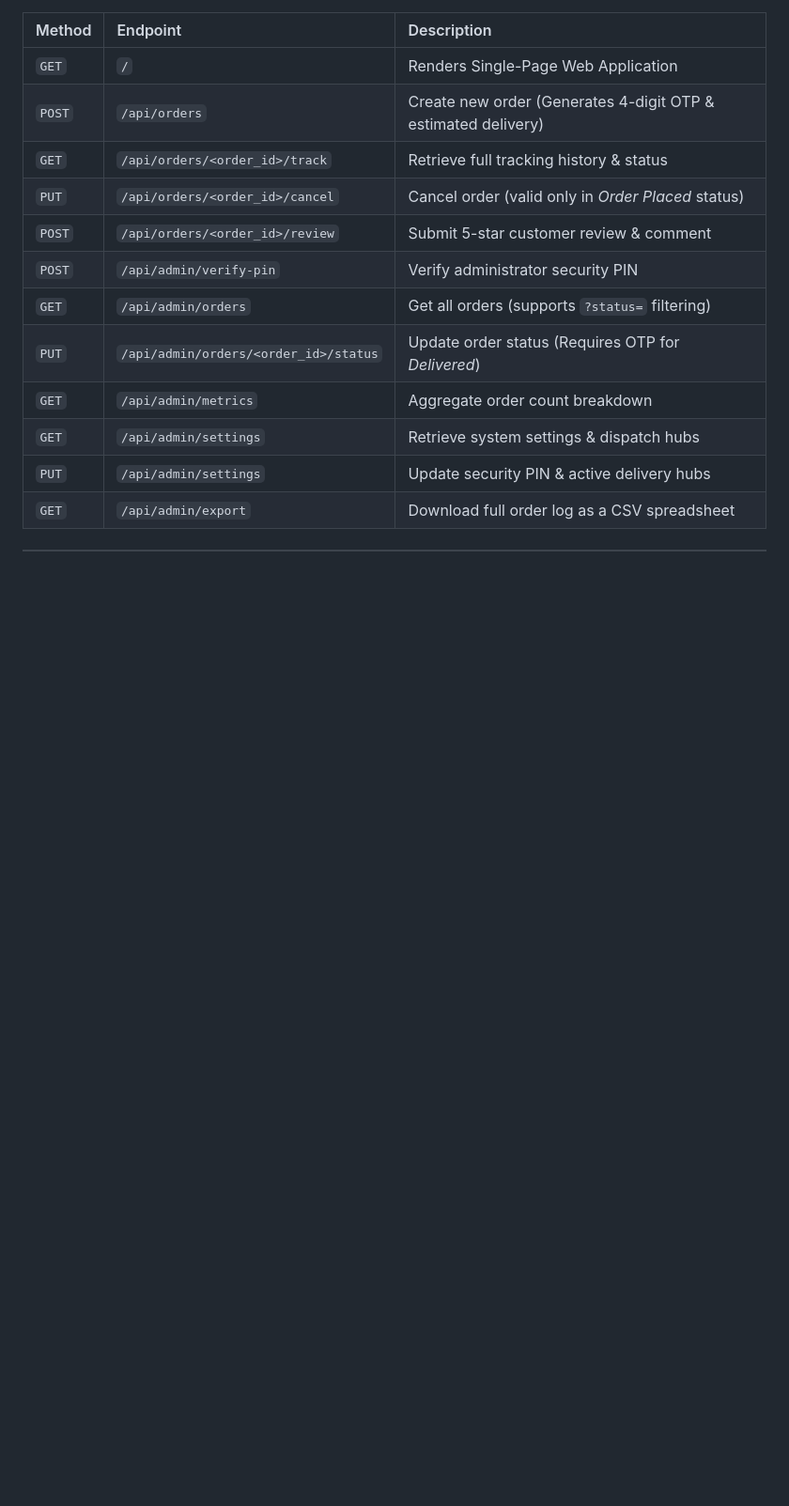
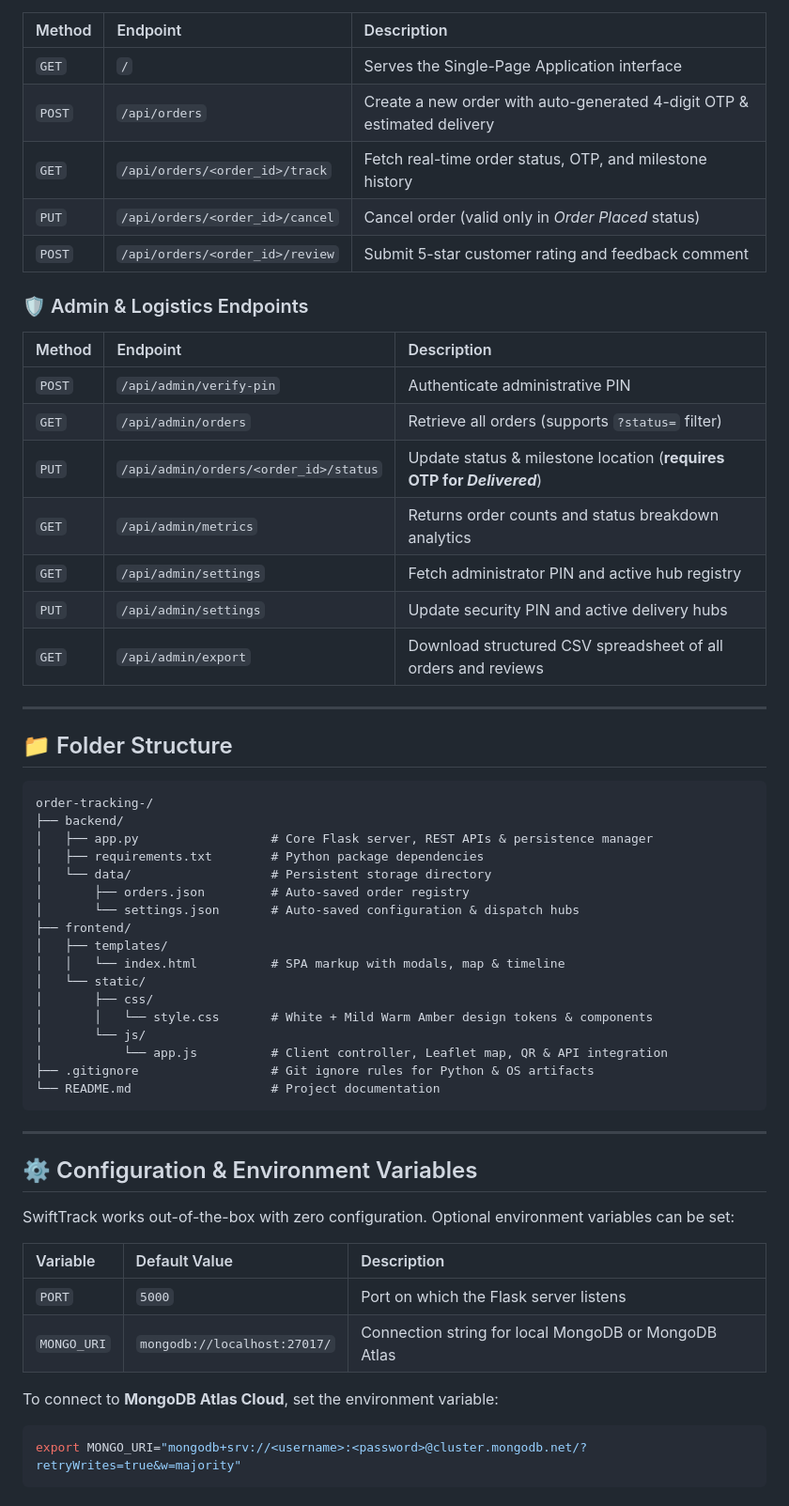
Before and after one commit to shyamsundarmd19-hub/order-tracking-, a Markdown page: README.md, the part around one of its changes. Shown at 94% size. Drawn GitHub-style; blank space fills up the shorter version.

````diff
--- a/README.md
+++ b/README.md
@@ -103,14 +159,59 @@ http://127.0.0.1:5000
 | Method | Endpoint | Description |
 | :--- | :--- | :--- |
-| `GET` | `/` | Renders Single-Page Web Application |
-| `POST` | `/api/orders` | Create new order (Generates 4-digit OTP & estimated delivery) |
-| `GET` | `/api/orders/<order_id>/track` | Retrieve full tracking history & status |
+| `GET` | `/` | Serves the Single-Page Application interface |
+| `POST` | `/api/orders` | Create a new order with auto-generated 4-digit OTP & estimated delivery |
+| `GET` | `/api/orders/<order_id>/track` | Fetch real-time order status, OTP, and milestone history |
 | `PUT` | `/api/orders/<order_id>/cancel` | Cancel order (valid only in *Order Placed* status) |
-| `POST` | `/api/orders/<order_id>/review` | Submit 5-star customer review & comment |
-| `POST` | `/api/admin/verify-pin` | Verify administrator security PIN |
-| `GET` | `/api/admin/orders` | Get all orders (supports `?status=` filtering) |
-| `PUT` | `/api/admin/orders/<order_id>/status` | Update order status (Requires OTP for *Delivered*) |
-| `GET` | `/api/admin/metrics` | Aggregate order count breakdown |
-| `GET` | `/api/admin/settings` | Retrieve system settings & dispatch hubs |
-| `PUT` | `/api/admin/settings` | Update security PIN & active delivery hubs |
-| `GET` | `/api/admin/export` | Download full order log as a CSV spreadsheet |
+| `POST` | `/api/orders/<order_id>/review` | Submit 5-star customer rating and feedback comment |
+
+### 🛡️ Admin & Logistics Endpoints
+| Method | Endpoint | Description |
+| :--- | :--- | :--- |
+| `POST` | `/api/admin/verify-pin` | Authenticate administrative PIN |
+| `GET` | `/api/admin/orders` | Retrieve all orders (supports `?status=` filter) |
+| `PUT` | `/api/admin/orders/<order_id>/status` | Update status & milestone location (**requires OTP for *Delivered***) |
+| `GET` | `/api/admin/metrics` | Returns order counts and status breakdown analytics |
+| `GET` | `/api/admin/settings` | Fetch administrator PIN and active hub registry |
+| `PUT` | `/api/admin/settings` | Update security PIN and active delivery hubs |
+| `GET` | `/api/admin/export` | Download structured CSV spreadsheet of all orders and reviews |
+
+---
+
+## 📁 Folder Structure
+
+```text
+order-tracking-/
+├── backend/
+│   ├── app.py                  # Core Flask server, REST APIs & persistence manager
+│   ├── requirements.txt        # Python package dependencies
+│   └── data/                   # Persistent storage directory
+│       ├── orders.json         # Auto-saved order registry
+│       └── settings.json       # Auto-saved configuration & dispatch hubs
+├── frontend/
+│   ├── templates/
+│   │   └── index.html          # SPA markup with modals, map & timeline
+│   └── static/
+│       ├── css/
+│       │   └── style.css       # White + Mild Warm Amber design tokens & components
+│       └── js/
+│           └── app.js          # Client controller, Leaflet map, QR & API integration
+├── .gitignore                  # Git ignore rules for Python & OS artifacts
+└── README.md                   # Project documentation
+```
+
+---
+
+## ⚙️ Configuration & Environment Variables
+
+SwiftTrack works out-of-the-box with zero configuration. Optional environment variables can be set:
+
+| Variable | Default Value | Description |
+| :--- | :--- | :--- |
+| `PORT` | `5000` | Port on which the Flask server listens |
+| `MONGO_URI` | `mongodb://localhost:27017/` | Connection string for local MongoDB or MongoDB Atlas |
+
+To connect to **MongoDB Atlas Cloud**, set the environment variable:
+```bash
+export MONGO_URI="mongodb+srv://<username>:<password>@cluster.mongodb.net/?retryWrites=true&w=majority"
+```
+
````
Also changed, not shown: other parts of README.md (+136 -65 lines).
